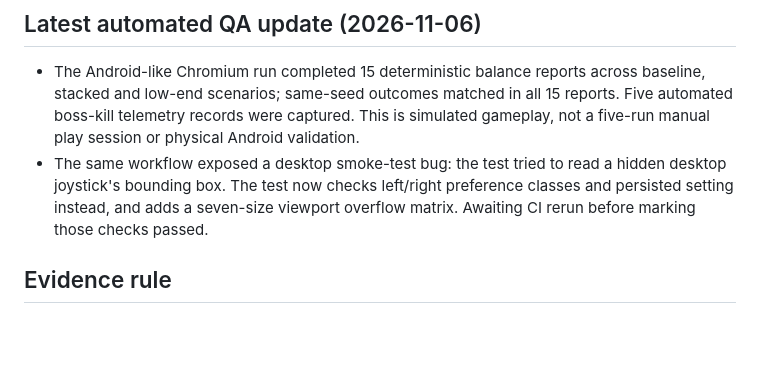
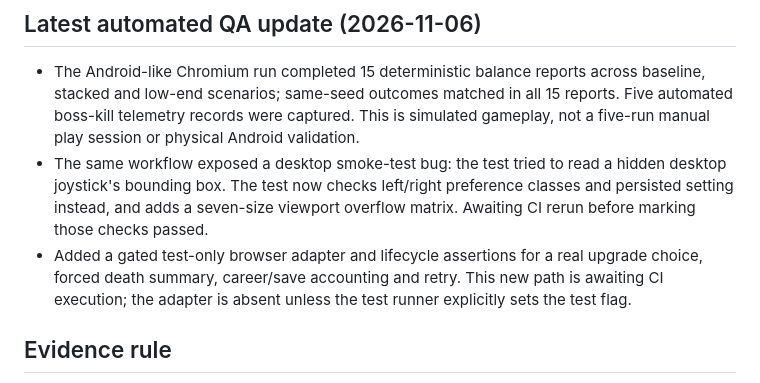
Before and after one commit to Nexora88/cosmic-scrap, a Markdown page: docs/STEAM-READINESS.md, the part around the change. Rendered like a GitHub page; blank space fills up the shorter version.

Commit message:
docs: document new gameplay lifecycle browser coverage

```diff
--- a/docs/STEAM-READINESS.md
+++ b/docs/STEAM-READINESS.md
@@ -63,6 +63,7 @@ This document is an implementation and evidence checklist. A checked item means
 ## Latest automated QA update (2026-11-06)
 - The Android-like Chromium run completed 15 deterministic balance reports across baseline, stacked and low-end scenarios; same-seed outcomes matched in all 15 reports. Five automated boss-kill telemetry records were captured. This is simulated gameplay, not a five-run manual play session or physical Android validation.
 - The same workflow exposed a desktop smoke-test bug: the test tried to read a hidden desktop joystick's bounding box. The test now checks left/right preference classes and persisted setting instead, and adds a seven-size viewport overflow matrix. Awaiting CI rerun before marking those checks passed.
+- Added a gated test-only browser adapter and lifecycle assertions for a real upgrade choice, forced death summary, career/save accounting and retry. This new path is awaiting CI execution; the adapter is absent unless the test runner explicitly sets the test flag.
 
 ## Evidence rule
 Every release-gate result must include date, commit SHA, platform/device/browser, test type (unit, browser emulation, native CI or physical hardware), outcome and artifact/log link. Never label emulation as a physical-device test.
```
